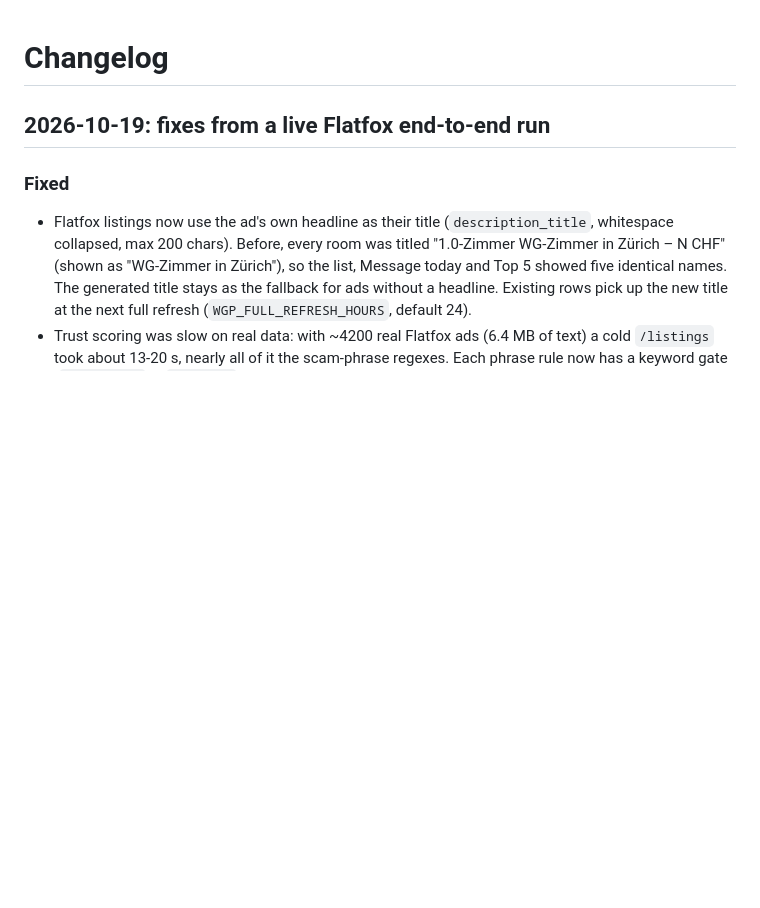
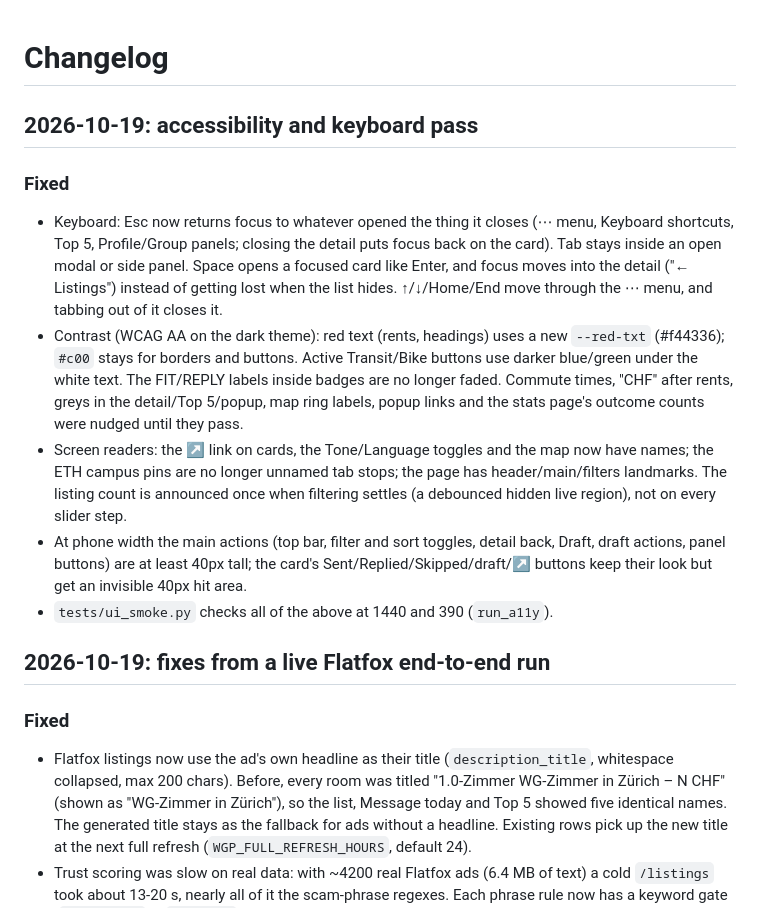
Before and after one commit to Rikartt/Apartment-Helper, a Markdown page: CHANGELOG.md, the part around the change. Drawn GitHub-style; blank space fills up the shorter version.

Commit message:
CHANGELOG: accessibility and keyboard pass
Co-Authored-By: Claude Opus 5.5 <noreply@anthropic.com>
Claude-Session: https://claude.ai/code/session_01FGLBkT3zyNSbmYAFHKrA7j

```diff
--- a/CHANGELOG.md
+++ b/CHANGELOG.md
@@ -1,4 +1,13 @@
 # Changelog
+
+## 2026-10-19: accessibility and keyboard pass
+
+### Fixed
+- Keyboard: Esc now returns focus to whatever opened the thing it closes (⋯ menu, Keyboard shortcuts, Top 5, Profile/Group panels; closing the detail puts focus back on the card). Tab stays inside an open modal or side panel. Space opens a focused card like Enter, and focus moves into the detail ("← Listings") instead of getting lost when the list hides. ↑/↓/Home/End move through the ⋯ menu, and tabbing out of it closes it.
+- Contrast (WCAG AA on the dark theme): red text (rents, headings) uses a new `--red-txt` (#f44336); `#c00` stays for borders and buttons. Active Transit/Bike buttons use darker blue/green under the white text. The FIT/REPLY labels inside badges are no longer faded. Commute times, "CHF" after rents, greys in the detail/Top 5/popup, map ring labels, popup links and the stats page's outcome counts were nudged until they pass.
+- Screen readers: the ↗ link on cards, the Tone/Language toggles and the map now have names; the ETH campus pins are no longer unnamed tab stops; the page has header/main/filters landmarks. The listing count is announced once when filtering settles (a debounced hidden live region), not on every slider step.
+- At phone width the main actions (top bar, filter and sort toggles, detail back, Draft, draft actions, panel buttons) are at least 40px tall; the card's Sent/Replied/Skipped/draft/↗ buttons keep their look but get an invisible 40px hit area.
+- `tests/ui_smoke.py` checks all of the above at 1440 and 390 (`run_a11y`).
 
 ## 2026-10-19: fixes from a live Flatfox end-to-end run
 
```
